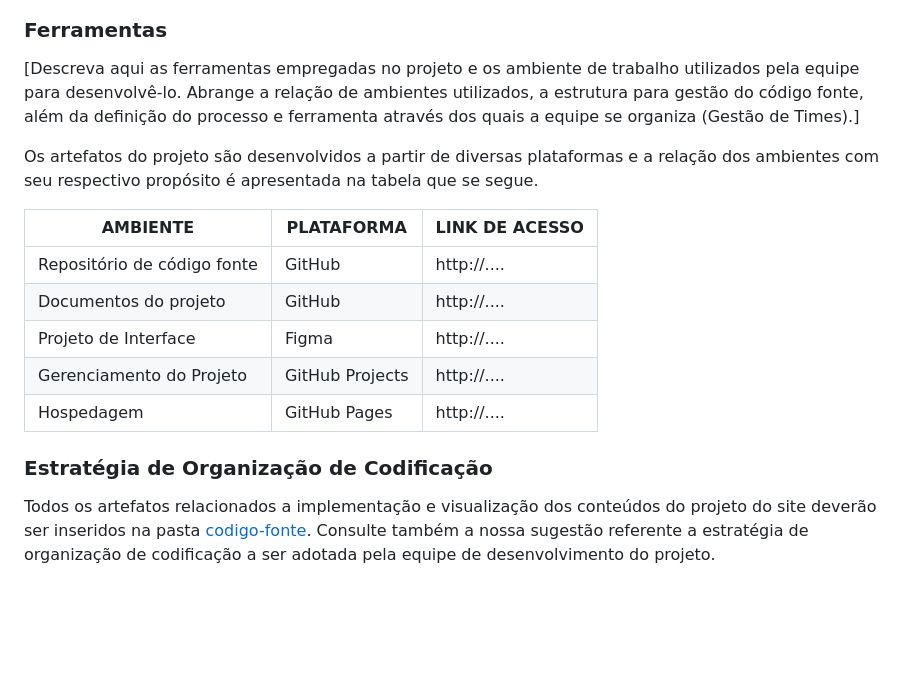
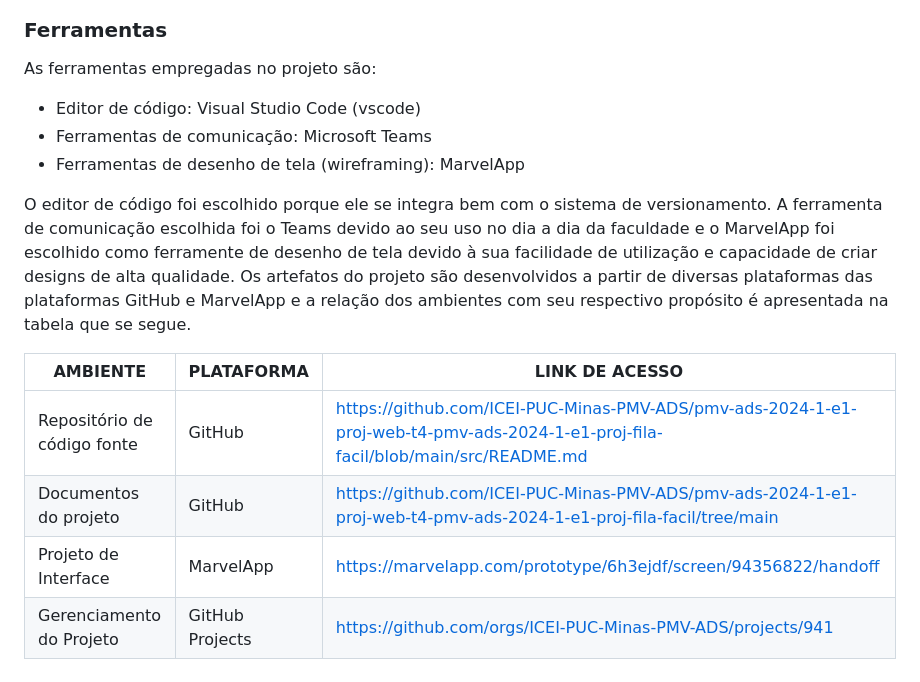
Before and after one commit to ICEI-PUC-Minas-PMV-ADS/pmv-ads-2024-1-e1-proj-web-t4-pmv-ads-2024-1-e1-proj-fila-facil, a Markdown page: doc/03-Metodologia.md, the part around the change printed below. Drawn GitHub-style; blank space fills up the shorter version.

```diff
--- a/doc/03-Metodologia.md
+++ b/doc/03-Metodologia.md
@@ -57,19 +49,17 @@ A equipe utiliza o Scrum como base para definição do processo de desenvolvimen
 
 ### Ferramentas
 
-[Descreva aqui as ferramentas empregadas no projeto e os ambiente de trabalho utilizados pela  equipe para desenvolvê-lo. Abrange a relação de ambientes utilizados, a estrutura para gestão do código fonte, além da definição do processo e ferramenta através dos quais a equipe se organiza (Gestão de Times).]
+As ferramentas empregadas no projeto são:
+- Editor de código: Visual Studio Code (vscode)
+- Ferramentas de comunicação: Microsoft Teams
+- Ferramentas de desenho de tela (wireframing): MarvelApp
 
-Os artefatos do projeto são desenvolvidos a partir de diversas plataformas e a relação dos ambientes com seu respectivo propósito é apresentada na tabela que se segue.
+O editor de código foi escolhido porque ele se integra bem com o sistema de versionamento. A ferramenta de comunicação escolhida foi o Teams devido ao seu uso no dia a dia da faculdade e o MarvelApp foi escolhido como ferramente de desenho de tela devido à sua facilidade de utilização e capacidade de criar designs de alta qualidade.
+Os artefatos do projeto são desenvolvidos a partir de diversas plataformas das plataformas GitHub e MarvelApp e a relação dos ambientes com seu respectivo propósito é apresentada na tabela que se segue.
 
-| AMBIENTE                            | PLATAFORMA                         | LINK DE ACESSO                         |
+| AMBIENTE | PLATAFORMA |LINK DE ACESSO                 |
 |-------------------------------------|------------------------------------|----------------------------------------|
-| Repositório de código fonte         | GitHub                             | http://....                            |
-| Documentos do projeto               | GitHub                             | http://....                            |
-| Projeto de Interface                | Figma                              | http://....                            |
-| Gerenciamento do Projeto            | GitHub Projects                    | http://....                            |
-| Hospedagem                          | GitHub Pages                       | http://....                            |
-
-
-### Estratégia de Organização de Codificação
-
-Todos os artefatos relacionados a implementação e visualização dos conteúdos do projeto do site deverão ser inseridos na pasta [codigo-fonte](http://https://github.com/ICEI-PUC-Minas-PMV-ADS/WebApplicationProject-Template-v2/tree/main/codigo-fonte). Consulte também a nossa sugestão referente a estratégia de organização de codificação a ser adotada pela equipe de desenvolvimento do projeto.
+| Repositório de código fonte | GitHub | https://github.com/ICEI-PUC-Minas-PMV-ADS/pmv-ads-2024-1-e1-proj-web-t4-pmv-ads-2024-1-e1-proj-fila-facil/blob/main/src/README.md |
+| Documentos do projeto | GitHub | https://github.com/ICEI-PUC-Minas-PMV-ADS/pmv-ads-2024-1-e1-proj-web-t4-pmv-ads-2024-1-e1-proj-fila-facil/tree/main  |
+| Projeto de Interface | MarvelApp | https://marvelapp.com/prototype/6h3ejdf/screen/94356822/handoff  |
+| Gerenciamento do Projeto | GitHub Projects | https://github.com/orgs/ICEI-PUC-Minas-PMV-ADS/projects/941 |
```
Also changed, not shown: other parts of doc/03-Metodologia.md (+22 -30 lines), doc/img/etiquetas-kanban.png (added), doc/img/tela-kanban.png (added).
